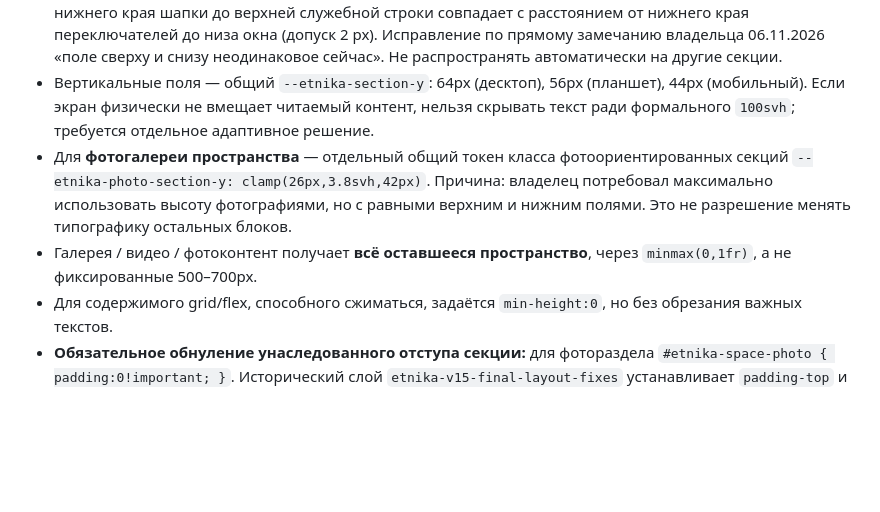
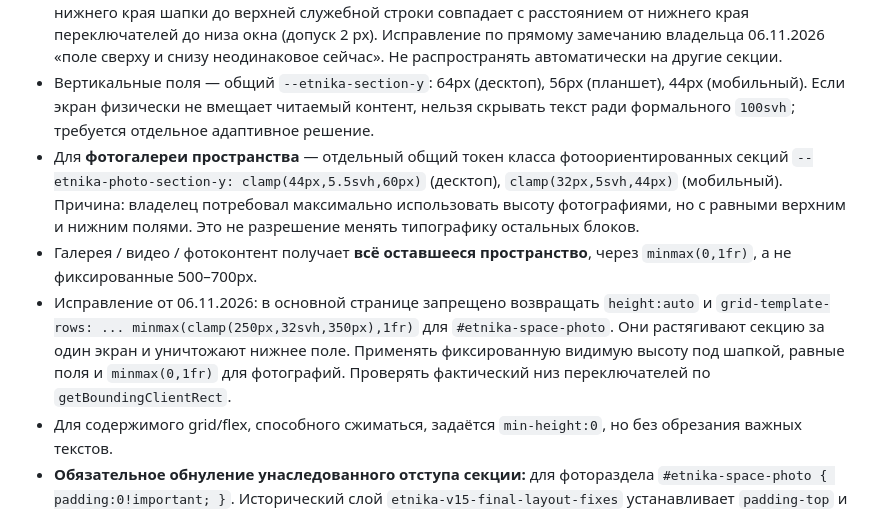
Before and after one commit to nkuchenov-hash/etnika-website, a Markdown page: docs/design-system.md, the part around the change. Rendered like a GitHub page; blank space fills up the shorter version.

Commit message:
Document one-screen studio layout regression and symmetric black margins

```diff
--- a/docs/design-system.md
+++ b/docs/design-system.md
@@ -38,8 +38,9 @@
 
 - Для фотораздела «Пространство ЭТНИКА» высота секции — `calc(100svh - var(--etnika-nav-height))`: она находится целиком **ниже** фиксированной шапки. Внутри контейнера одинаковые верхнее и нижнее поля — `padding: var(--etnika-photo-section-y) 0`. Глобальный `scroll-padding-top` и переход через меню должны выравнивать верх секции точно по нижней границе шапки. **Критерий:** измеренное расстояние от нижнего края шапки до верхней служебной строки совпадает с расстоянием от нижнего края переключателей до низа окна (допуск 2 px). Исправление по прямому замечанию владельца 06.11.2026 «поле сверху и снизу неодинаковое сейчас». Не распространять автоматически на другие секции.
 - Вертикальные поля — общий `--etnika-section-y`: 64px (десктоп), 56px (планшет), 44px (мобильный). Если экран физически не вмещает читаемый контент, нельзя скрывать текст ради формального `100svh`; требуется отдельное адаптивное решение.
-- Для **фотогалереи пространства** — отдельный общий токен класса фотоориентированных секций `--etnika-photo-section-y: clamp(26px,3.8svh,42px)`. Причина: владелец потребовал максимально использовать высоту фотографиями, но с равными верхним и нижним полями. Это не разрешение менять типографику остальных блоков.
+- Для **фотогалереи пространства** — отдельный общий токен класса фотоориентированных секций `--etnika-photo-section-y: clamp(44px,5.5svh,60px)` (десктоп), `clamp(32px,5svh,44px)` (мобильный). Причина: владелец потребовал максимально использовать высоту фотографиями, но с равными верхним и нижним полями. Это не разрешение менять типографику остальных блоков.
 - Галерея / видео / фотоконтент получает **всё оставшееся пространство**, через `minmax(0,1fr)`, а не фиксированные 500–700px.
+- Исправление от 06.11.2026: в основной странице запрещено возвращать `height:auto` и `grid-template-rows: ... minmax(clamp(250px,32svh,350px),1fr)` для `#etnika-space-photo`. Они растягивают секцию за один экран и уничтожают нижнее поле. Применять фиксированную видимую высоту под шапкой, равные поля и `minmax(0,1fr)` для фотографий. Проверять фактический низ переключателей по `getBoundingClientRect`.
 - Для содержимого grid/flex, способного сжиматься, задаётся `min-height:0`, но без обрезания важных текстов.
 - **Обязательное обнуление унаследованного отступа секции:** для фотораздела `#etnika-space-photo { padding:0!important; }`. Исторический слой `etnika-v15-final-layout-fixes` устанавливает `padding-top` и `padding-bottom` по 72px на самой секции с `!important`. Даже при правильной высоте `100svh` это отнимает ~144px у галереи. Автотест должен проверять именно `getComputedStyle(section).paddingTop/Bottom`, а не только текст правил.
 - Граница фото и скругления: ровные прямые углы; оригинальные фотографии нельзя заменять или масштабировать без согласования. В кадрах используется `object-fit:cover`, с проверкой положения главного объекта.
```
